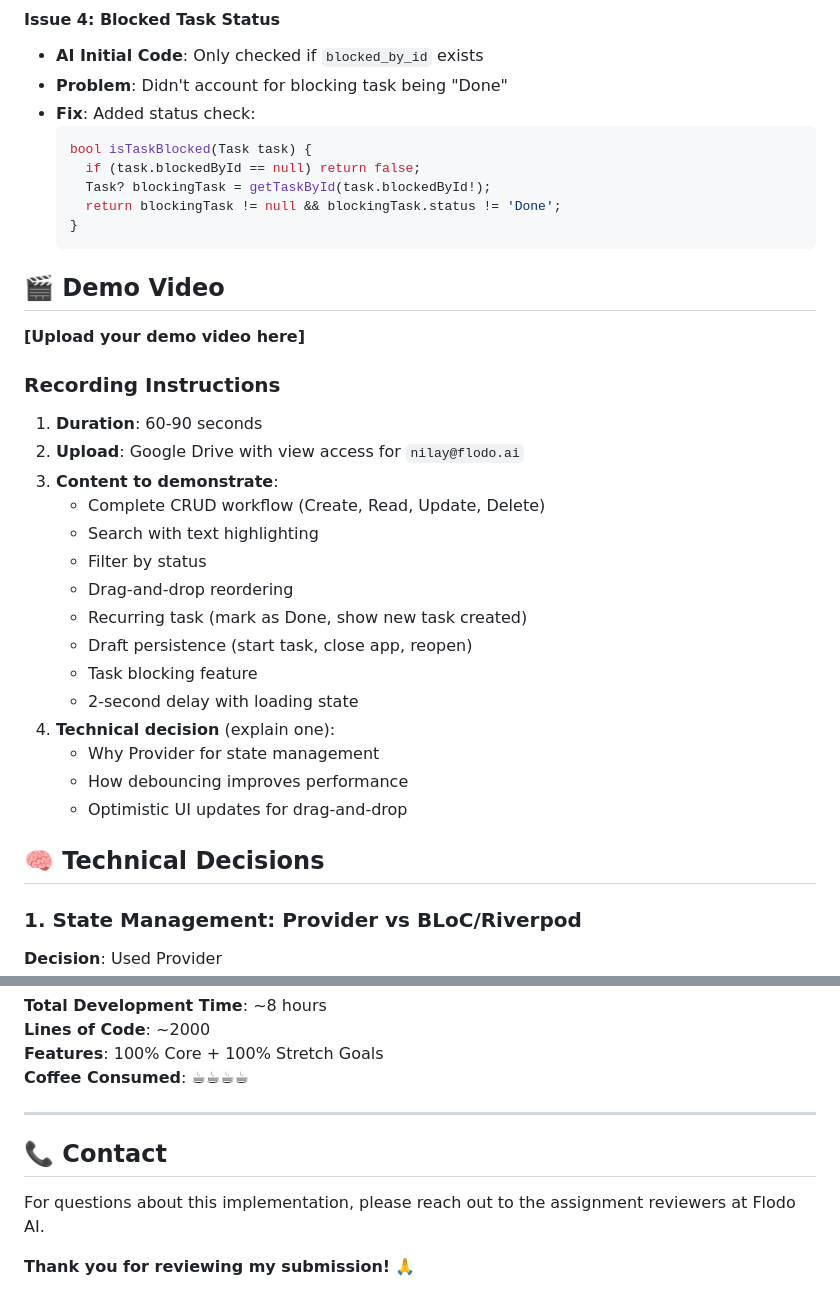
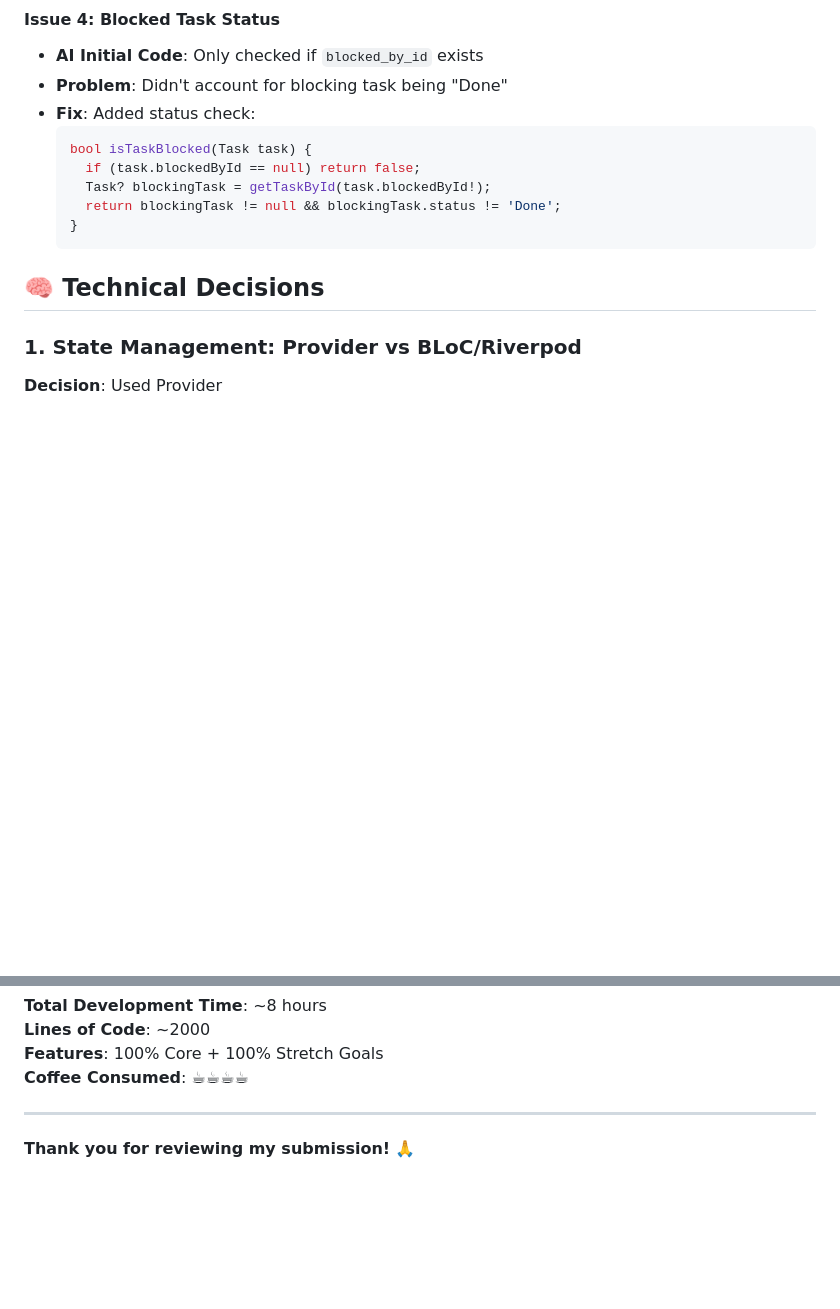
Before and after one commit to Sarangk2024/taskflow-saas, a Markdown page: README.md, 2 parts joined by grey strips. GitHub-like rendering; blank space fills up the shorter version.

````diff
--- a/README.md
+++ b/README.md
@@ -389,27 +389,6 @@ POST /tasks
   }
   ```
 
-## 🎬 Demo Video
-
-**[Upload your demo video here]**
-
-### Recording Instructions
-
-1. **Duration**: 60-90 seconds
-2. **Upload**: Google Drive with view access for `nilay@flodo.ai`
-3. **Content to demonstrate**:
-   - Complete CRUD workflow (Create, Read, Update, Delete)
-   - Search with text highlighting
-   - Filter by status
-   - Drag-and-drop reordering
-   - Recurring task (mark as Done, show new task created)
-   - Draft persistence (start task, close app, reopen)
-   - Task blocking feature
-   - 2-second delay with loading state
-4. **Technical decision** (explain one):
-   - Why Provider for state management
-   - How debouncing improves performance
-   - Optimistic UI updates for drag-and-drop
 
 ## 🧠 Technical Decisions
 
@@ -607,8 +586,5 @@ Created with ❤️ using:
 
 ---
 
-## 📞 Contact
-
-For questions about this implementation, please reach out to the assignment reviewers at Flodo AI.
 
 **Thank you for reviewing my submission!** 🙏
````
